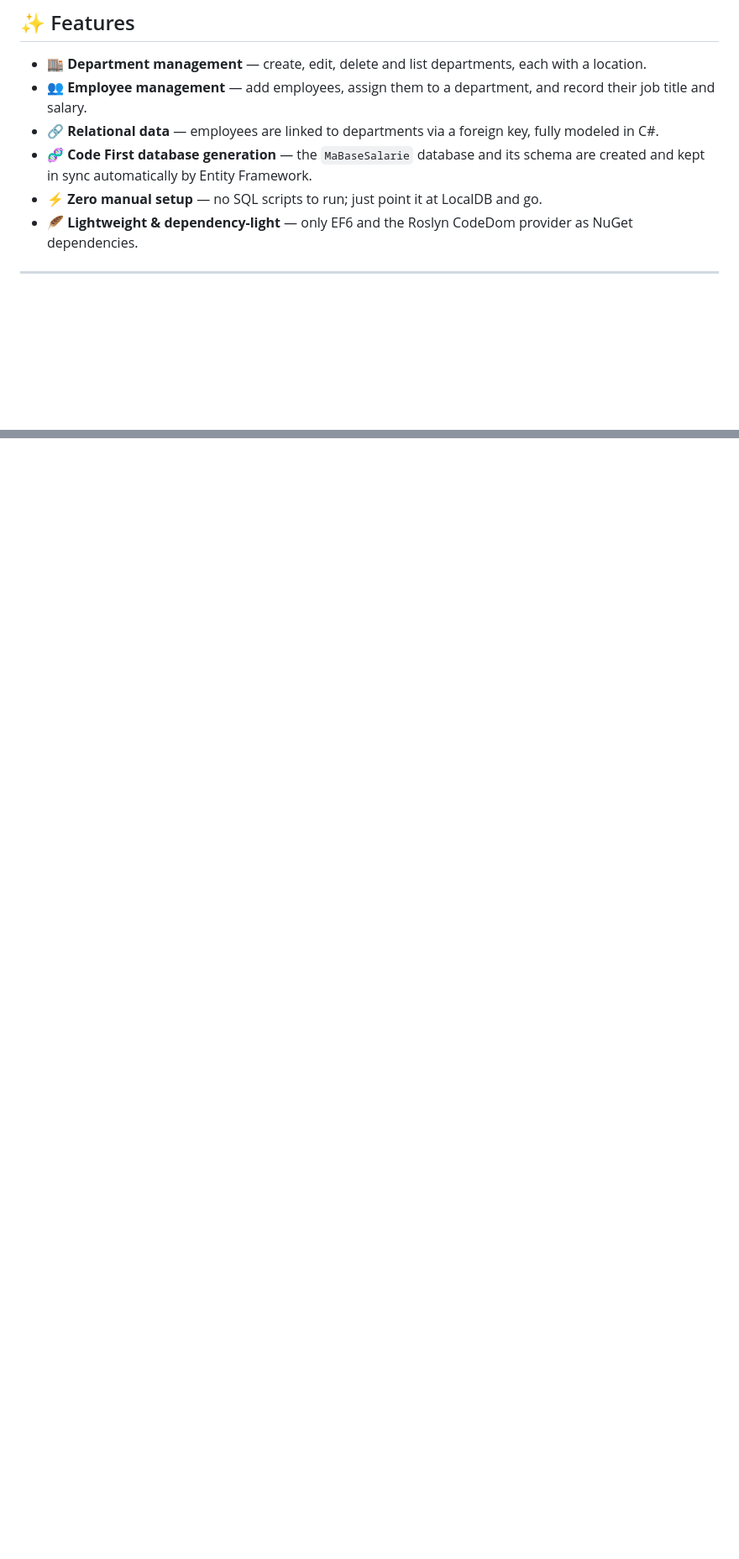
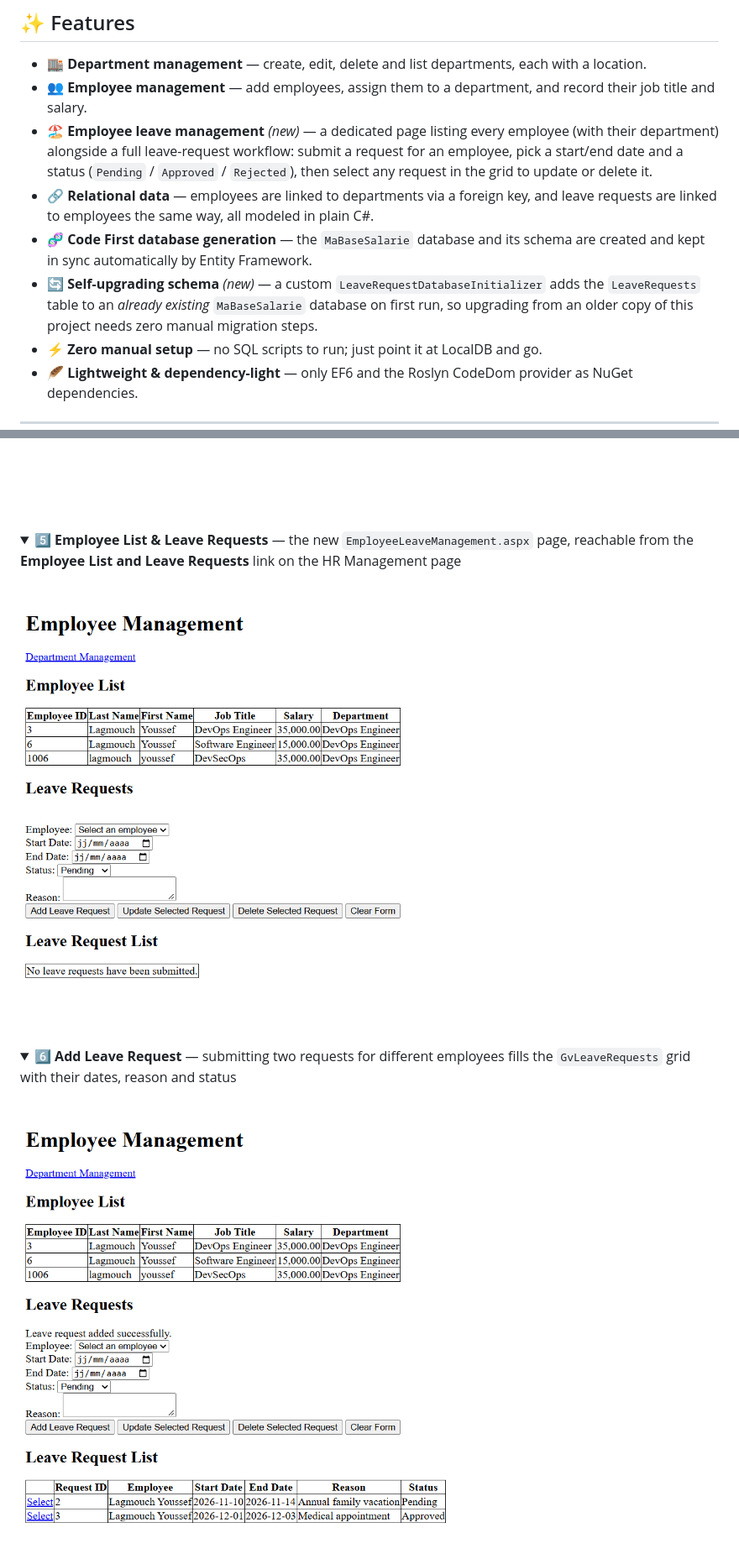
Before and after one commit to Lagmouchyoussef/aspnet-hr-management-system, a Markdown page: README.md, 2 parts joined by grey strips. Shown at 84% size. GitHub-like rendering; pictures changed too: docs/screenshots/05-leave-management-overview.png (added), docs/screenshots/06-add-leave-request-result.png (added); folded sections open; blank space fills up the shorter version.

```diff
--- a/README.md
+++ b/README.md
@@ -57,8 +57,10 @@ It's built with classic **ASP.NET Web Forms** on top of **Entity Framework 6 (Co
 
 - 🏬 **Department management** — create, edit, delete and list departments, each with a location.
 - 👥 **Employee management** — add employees, assign them to a department, and record their job title and salary.
-- 🔗 **Relational data** — employees are linked to departments via a foreign key, fully modeled in C#.
+- 🏖️ **Employee leave management** *(new)* — a dedicated page listing every employee (with their department) alongside a full leave-request workflow: submit a request for an employee, pick a start/end date and a status (`Pending` / `Approved` / `Rejected`), then select any request in the grid to update or delete it.
+- 🔗 **Relational data** — employees are linked to departments via a foreign key, and leave requests are linked to employees the same way, all modeled in plain C#.
 - 🧬 **Code First database generation** — the `MaBaseSalarie` database and its schema are created and kept in sync automatically by Entity Framework.
+- 🔄 **Self-upgrading schema** *(new)* — a custom `LeaveRequestDatabaseInitializer` adds the `LeaveRequests` table to an *already existing* `MaBaseSalarie` database on first run, so upgrading from an older copy of this project needs zero manual migration steps.
 - ⚡ **Zero manual setup** — no SQL scripts to run; just point it at LocalDB and go.
 - 🪶 **Lightweight & dependency-light** — only EF6 and the Roslyn CodeDom provider as NuGet dependencies.
 
@@ -100,3 +102,17 @@ Real screenshots from a live run of the app (IIS Express + LocalDB) — the plai
 
 </details>
 
+<details>
+<summary><strong>5️⃣ Employee List & Leave Requests</strong> — the new <code>EmployeeLeaveManagement.aspx</code> page, reachable from the <strong>Employee List and Leave Requests</strong> link on the HR Management page</summary>
+<br/>
+
+![Leave management overview](docs/screenshots/05-leave-management-overview.png)
+
+</details>
+
+<details>
+<summary><strong>6️⃣ Add Leave Request</strong> — submitting two requests for different employees fills the <code>GvLeaveRequests</code> grid with their dates, reason and status</summary>
+<br/>
+
+![Add leave request result](docs/screenshots/06-add-leave-request-result.png)
+
```
Also changed, not shown: other parts of README.md (+38 -6 lines), docs/screenshots/07-select-leave-request.png (added), 14 other files.
